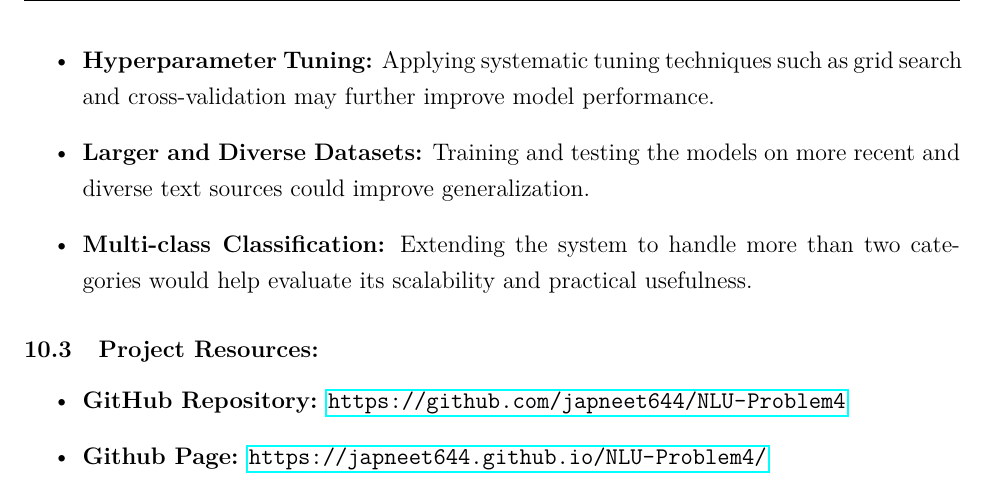
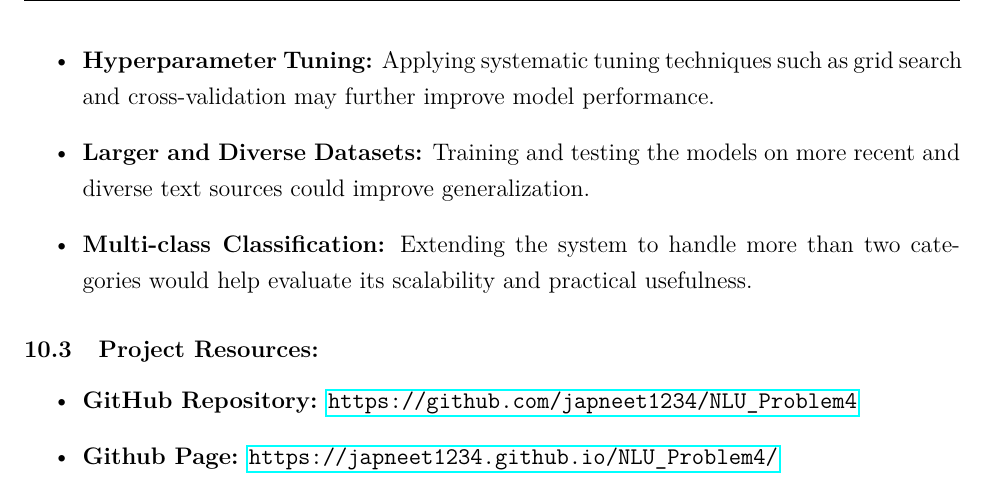
Before and after one commit to japneet1234/NLU_Problem4, a LaTeX document (report/report.tex): part of page 7 of 7, cut so that both start at the same text. Compiled offline with pdfLaTeX.

Commit message:
Edited report and page

```diff
--- a/report/report.tex
+++ b/report/report.tex
@@ -271,8 +271,8 @@ In this project, a binary text classification system was developed to classify n
 
 \subsection{Project Resources:}
 \begin{itemize}
-    \item \textbf{GitHub Repository:} \url{https://github.com/japneet644/NLU-Problem4}
-    \item \textbf{Github Page:} \url{https://japneet644.github.io/NLU-Problem4/}
+    \item \textbf{GitHub Repository:} \url{https://github.com/japneet1234/NLU_Problem4}
+    \item \textbf{Github Page:} \url{https://japneet1234.github.io/NLU_Problem4/}
 \end{itemize}
 
 \end{document}
```
Also changed, not shown: 1 other file.
